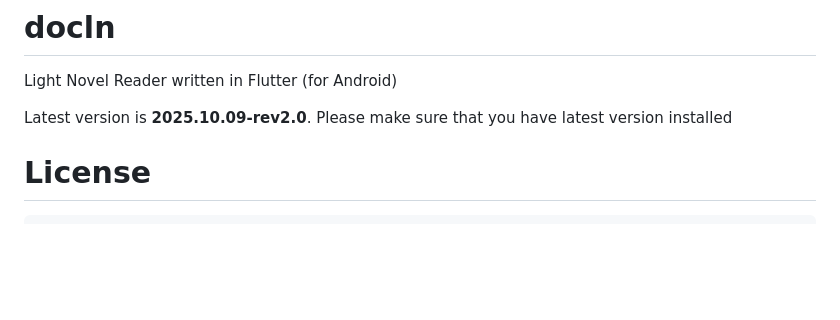
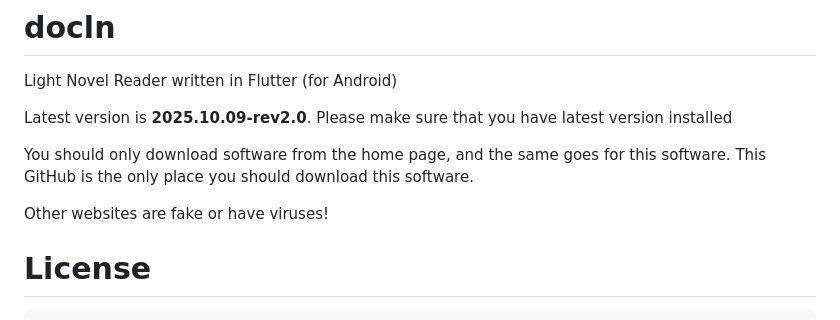
Before and after one commit to Duy-Thanh/docln, a Markdown page: README.md, the part around the change. Rendered like a GitHub page; blank space fills up the shorter version.

Commit message:
Update README with download safety information
Added warning about downloading software from unauthorized sources.

```diff
--- a/README.md
+++ b/README.md
@@ -3,6 +3,10 @@
 Light Novel Reader written in Flutter (for Android)
 
 Latest version is **2025.10.09-rev2.0**. Please make sure that you have latest version installed
+
+You should only download software from the home page, and the same goes for this software. This GitHub is the only place you should download this software.
+
+Other websites are fake or have viruses!
 
 # License
 
```
